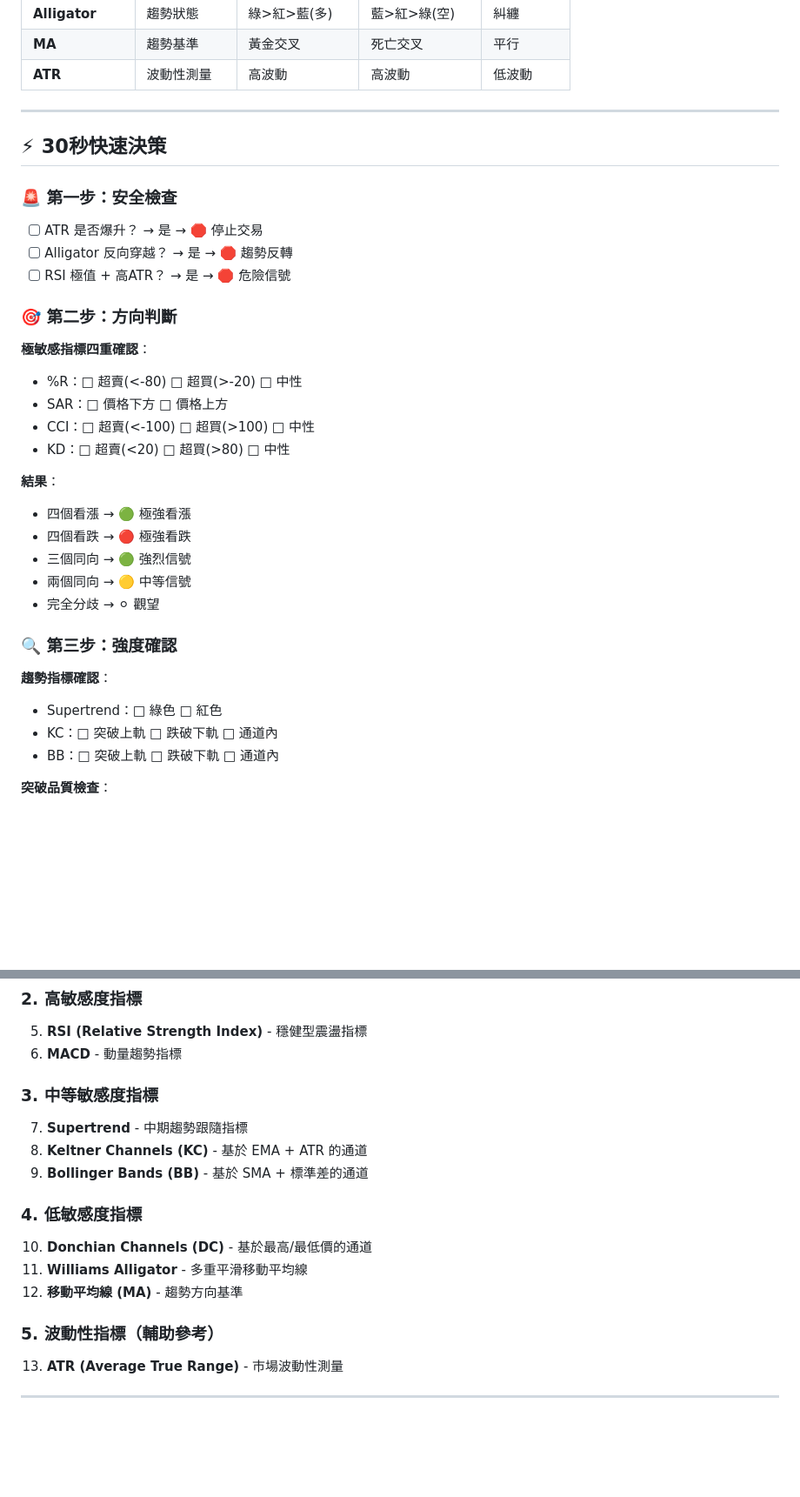
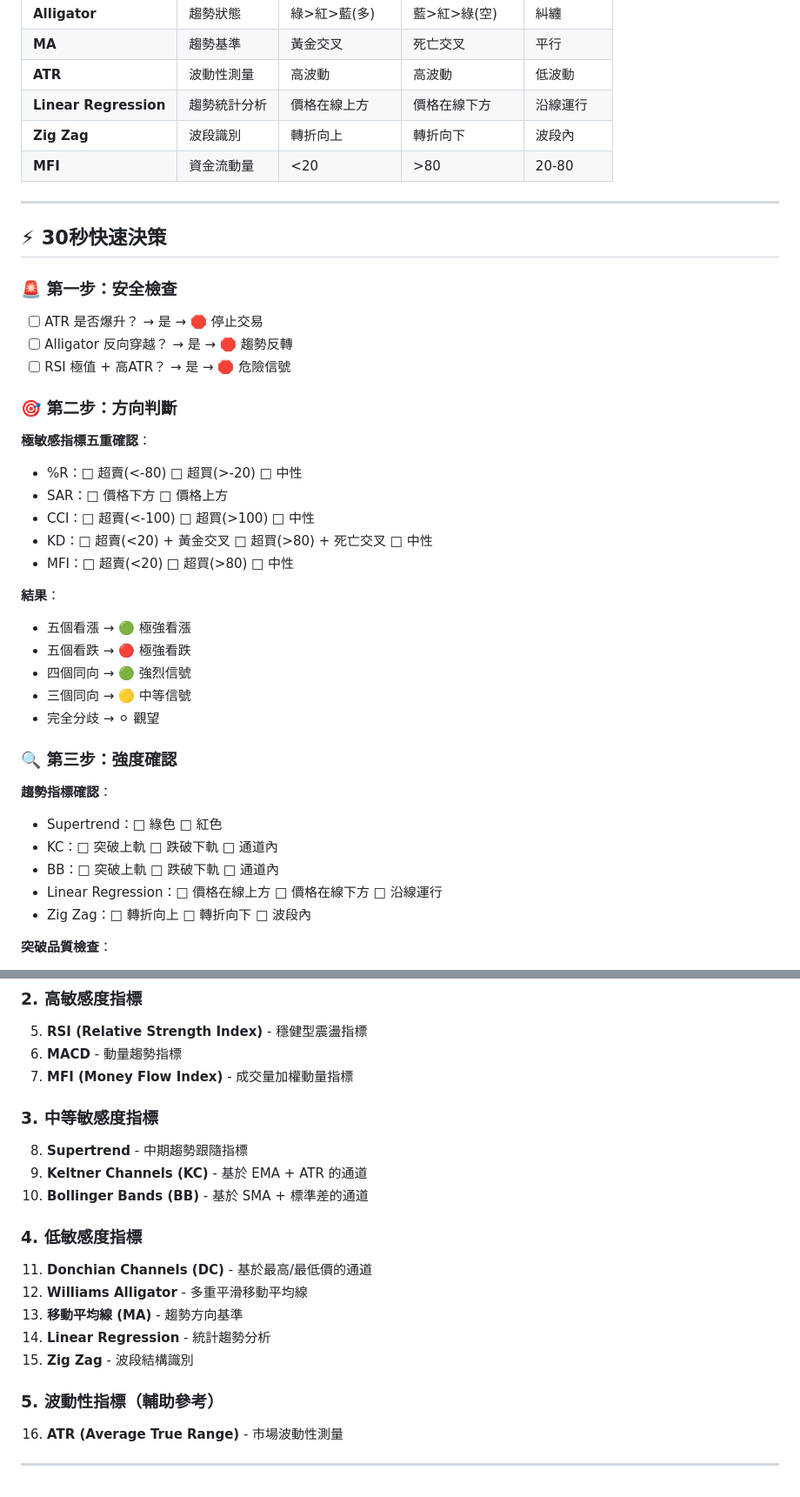
Before and after one commit to JacobHsu/altfins-widgets, a Markdown page: quick-trading-guide.md, 2 parts joined by grey strips. Shown at 87% size. Drawn GitHub-style; blank space fills up the shorter version.

Commit message:
dcos: Linear Regression, Zig Zag

```diff
--- a/quick-trading-guide.md
+++ b/quick-trading-guide.md
@@ -17,6 +17,9 @@
 | **Alligator** | 趨勢狀態 | 綠>紅>藍(多) | 藍>紅>綠(空) | 糾纏 |
 | **MA** | 趨勢基準 | 黃金交叉 | 死亡交叉 | 平行 |
 | **ATR** | 波動性測量 | 高波動 | 高波動 | 低波動 |
+| **Linear Regression** | 趨勢統計分析 | 價格在線上方 | 價格在線下方 | 沿線運行 |
+| **Zig Zag** | 波段識別 | 轉折向上 | 轉折向下 | 波段內 |
+| **MFI** | 資金流動量 | <20 | >80 | 20-80 |
 
 ---
 
@@ -28,17 +31,18 @@
 - [ ] RSI 極值 + 高ATR？ → 是 → 🛑 危險信號
 
 ### 🎯 第二步：方向判斷
-**極敏感指標四重確認**：
+**極敏感指標五重確認**：
 - %R：□ 超賣(<-80) □ 超買(>-20) □ 中性
 - SAR：□ 價格下方 □ 價格上方
 - CCI：□ 超賣(<-100) □ 超買(>100) □ 中性
-- KD：□ 超賣(<20) □ 超買(>80) □ 中性
+- KD：□ 超賣(<20) + 黃金交叉 □ 超買(>80) + 死亡交叉 □ 中性
+- MFI：□ 超賣(<20) □ 超買(>80) □ 中性
 
 **結果**：
-- 四個看漲 → 🟢 極強看漲
-- 四個看跌 → 🔴 極強看跌
-- 三個同向 → 🟢 強烈信號
-- 兩個同向 → 🟡 中等信號
+- 五個看漲 → 🟢 極強看漲
+- 五個看跌 → 🔴 極強看跌
+- 四個同向 → 🟢 強烈信號
+- 三個同向 → 🟡 中等信號
 - 完全分歧 → ⚪ 觀望
 
 ### 🔍 第三步：強度確認
@@ -46,6 +50,8 @@
 - Supertrend：□ 綠色 □ 紅色
 - KC：□ 突破上軌 □ 跌破下軌 □ 通道內
 - BB：□ 突破上軌 □ 跌破下軌 □ 通道內
+- Linear Regression：□ 價格在線上方 □ 價格在線下方 □ 沿線運行
+- Zig Zag：□ 轉折向上 □ 轉折向下 □ 波段內
 
 **突破品質檢查**：
 - KC突破 + BB突破 → 🎯 真突破 (最強)
@@ -149,18 +135,21 @@
 ### 2. 高敏感度指標
 5. **RSI (Relative Strength Index)** - 穩健型震盪指標
 6. **MACD** - 動量趨勢指標
+7. **MFI (Money Flow Index)** - 成交量加權動量指標
 
 ### 3. 中等敏感度指標
-7. **Supertrend** - 中期趨勢跟隨指標
-8. **Keltner Channels (KC)** - 基於 EMA + ATR 的通道
-9. **Bollinger Bands (BB)** - 基於 SMA + 標準差的通道
+8. **Supertrend** - 中期趨勢跟隨指標
+9. **Keltner Channels (KC)** - 基於 EMA + ATR 的通道
+10. **Bollinger Bands (BB)** - 基於 SMA + 標準差的通道
 
 ### 4. 低敏感度指標
-10. **Donchian Channels (DC)** - 基於最高/最低價的通道
-11. **Williams Alligator** - 多重平滑移動平均線
-12. **移動平均線 (MA)** - 趨勢方向基準
+11. **Donchian Channels (DC)** - 基於最高/最低價的通道
+12. **Williams Alligator** - 多重平滑移動平均線
+13. **移動平均線 (MA)** - 趨勢方向基準
+14. **Linear Regression** - 統計趨勢分析
+15. **Zig Zag** - 波段結構識別
 
 ### 5. 波動性指標（輔助參考）
-13. **ATR (Average True Range)** - 市場波動性測量
+16. **ATR (Average True Range)** - 市場波動性測量
 
 ---
```
Also changed, not shown: other parts of quick-trading-guide.md (+0 -20 lines).
